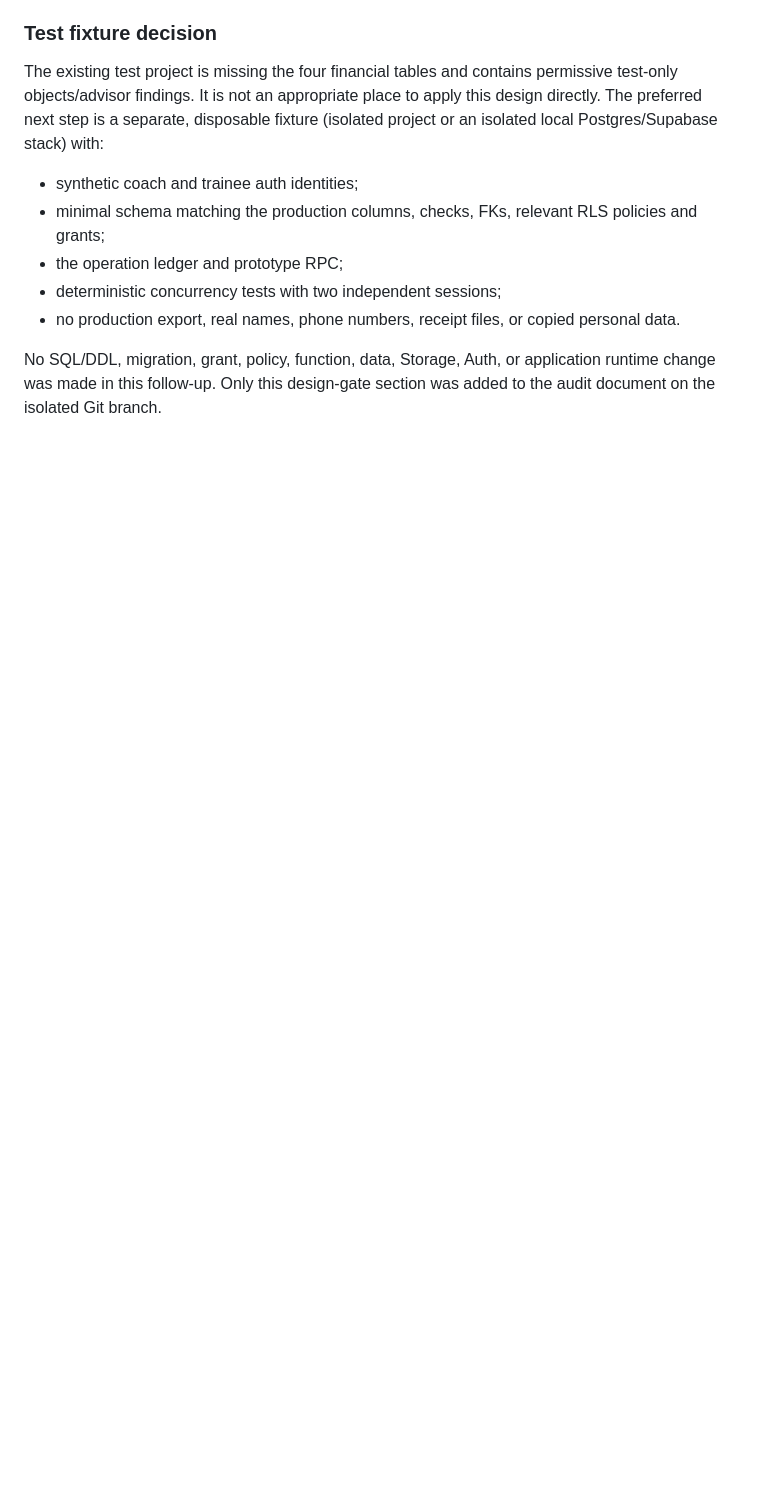
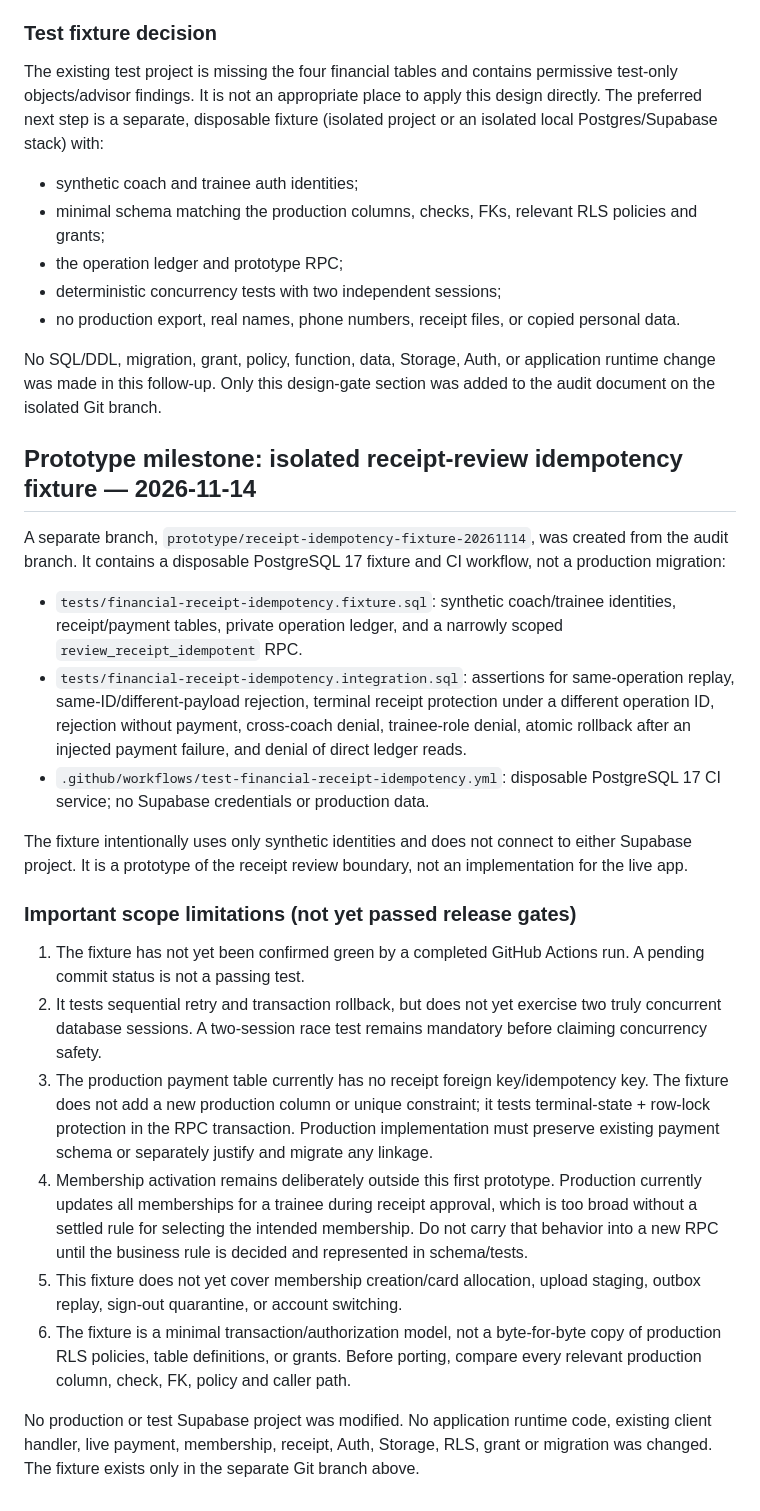
Before and after one commit to mojtabahassanpour6856-eng/fitness-seh-galeh, a Markdown page: docs/offline-reliability-audit-2026-11-14.md, the part around the change. Rendered like a GitHub page; blank space fills up the shorter version.

Commit message:
docs: record isolated receipt idempotency prototype scope

```diff
--- a/docs/offline-reliability-audit-2026-11-14.md
+++ b/docs/offline-reliability-audit-2026-11-14.md
@@ -470,3 +470,25 @@ The existing test project is missing the four financial tables and contains perm
 - no production export, real names, phone numbers, receipt files, or copied personal data.
 
 No SQL/DDL, migration, grant, policy, function, data, Storage, Auth, or application runtime change was made in this follow-up. Only this design-gate section was added to the audit document on the isolated Git branch.
+
+
+## Prototype milestone: isolated receipt-review idempotency fixture — 2026-11-14
+
+A separate branch, `prototype/receipt-idempotency-fixture-20261114`, was created from the audit branch. It contains a disposable PostgreSQL 17 fixture and CI workflow, not a production migration:
+
+- `tests/financial-receipt-idempotency.fixture.sql`: synthetic coach/trainee identities, receipt/payment tables, private operation ledger, and a narrowly scoped `review_receipt_idempotent` RPC.
+- `tests/financial-receipt-idempotency.integration.sql`: assertions for same-operation replay, same-ID/different-payload rejection, terminal receipt protection under a different operation ID, rejection without payment, cross-coach denial, trainee-role denial, atomic rollback after an injected payment failure, and denial of direct ledger reads.
+- `.github/workflows/test-financial-receipt-idempotency.yml`: disposable PostgreSQL 17 CI service; no Supabase credentials or production data.
+
+The fixture intentionally uses only synthetic identities and does not connect to either Supabase project. It is a prototype of the receipt review boundary, not an implementation for the live app.
+
+### Important scope limitations (not yet passed release gates)
+
+1. The fixture has not yet been confirmed green by a completed GitHub Actions run. A pending commit status is not a passing test.
+2. It tests sequential retry and transaction rollback, but does not yet exercise two truly concurrent database sessions. A two-session race test remains mandatory before claiming concurrency safety.
+3. The production payment table currently has no receipt foreign key/idempotency key. The fixture does not add a new production column or unique constraint; it tests terminal-state + row-lock protection in the RPC transaction. Production implementation must preserve existing payment schema or separately justify and migrate any linkage.
+4. Membership activation remains deliberately outside this first prototype. Production currently updates all memberships for a trainee during receipt approval, which is too broad without a settled rule for selecting the intended membership. Do not carry that behavior into a new RPC until the business rule is decided and represented in schema/tests.
+5. This fixture does not yet cover membership creation/card allocation, upload staging, outbox replay, sign-out quarantine, or account switching.
+6. The fixture is a minimal transaction/authorization model, not a byte-for-byte copy of production RLS policies, table definitions, or grants. Before porting, compare every relevant production column, check, FK, policy and caller path.
+
+No production or test Supabase project was modified. No application runtime code, existing client handler, live payment, membership, receipt, Auth, Storage, RLS, grant or migration was changed. The fixture exists only in the separate Git branch above.
```
